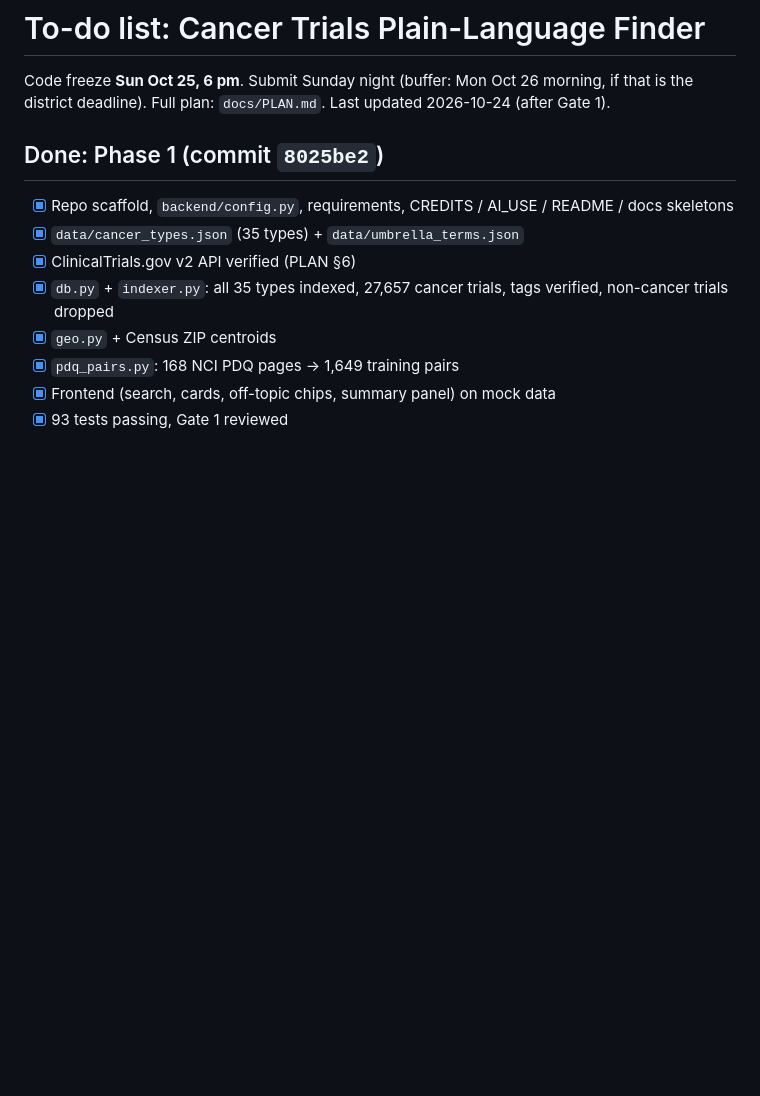
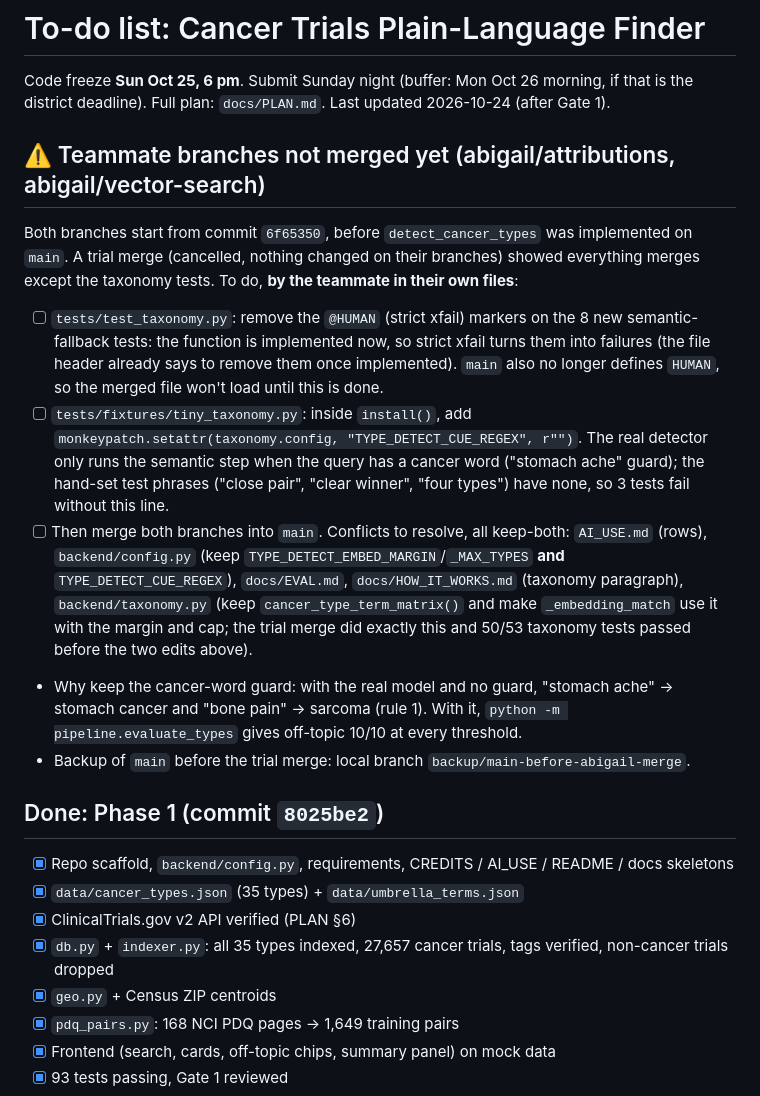
Before and after one commit to abigail-tele/study-search, a Markdown page: TODO.md, the part around the change. Drawn GitHub-style; blank space fills up the shorter version.

Commit message:
todo: list follow-ups for merging teammate branches
Co-Authored-By: Claude Opus 5.5 <noreply@anthropic.com>

```diff
--- a/TODO.md
+++ b/TODO.md
@@ -2,6 +2,26 @@
 
 Code freeze **Sun Oct 25, 6 pm**. Submit Sunday night (buffer: Mon Oct 26 morning, if that is the district deadline).
 Full plan: `docs/PLAN.md`. Last updated 2026-10-24 (after Gate 1).
+
+## ⚠️ Teammate branches not merged yet (abigail/attributions, abigail/vector-search)
+Both branches start from commit `6f65350`, before `detect_cancer_types` was implemented on `main`. A trial merge
+(cancelled, nothing changed on their branches) showed everything merges except the taxonomy tests. To do, **by the
+teammate in their own files**:
+- [ ] `tests/test_taxonomy.py`: remove the `@HUMAN` (strict xfail) markers on the 8 new semantic-fallback tests: the
+      function is implemented now, so strict xfail turns them into failures (the file header already says to remove
+      them once implemented). `main` also no longer defines `HUMAN`, so the merged file won't load until this is done.
+- [ ] `tests/fixtures/tiny_taxonomy.py`: inside `install()`, add
+      `monkeypatch.setattr(taxonomy.config, "TYPE_DETECT_CUE_REGEX", r"")`. The real detector only runs the semantic
+      step when the query has a cancer word ("stomach ache" guard); the hand-set test phrases ("close pair",
+      "clear winner", "four types") have none, so 3 tests fail without this line.
+- [ ] Then merge both branches into `main`. Conflicts to resolve, all keep-both: `AI_USE.md` (rows),
+      `backend/config.py` (keep `TYPE_DETECT_EMBED_MARGIN`/`_MAX_TYPES` **and** `TYPE_DETECT_CUE_REGEX`),
+      `docs/EVAL.md`, `docs/HOW_IT_WORKS.md` (taxonomy paragraph), `backend/taxonomy.py` (keep
+      `cancer_type_term_matrix()` and make `_embedding_match` use it with the margin and cap; the trial merge did
+      exactly this and 50/53 taxonomy tests passed before the two edits above).
+- Why keep the cancer-word guard: with the real model and no guard, "stomach ache" → stomach cancer and "bone pain"
+  → sarcoma (rule 1). With it, `python -m pipeline.evaluate_types` gives off-topic 10/10 at every threshold.
+- Backup of `main` before the trial merge: local branch `backup/main-before-abigail-merge`.
 
 ## Done: Phase 1 (commit `8025be2`)
 - [x] Repo scaffold, `backend/config.py`, requirements, CREDITS / AI_USE / README / docs skeletons
```
